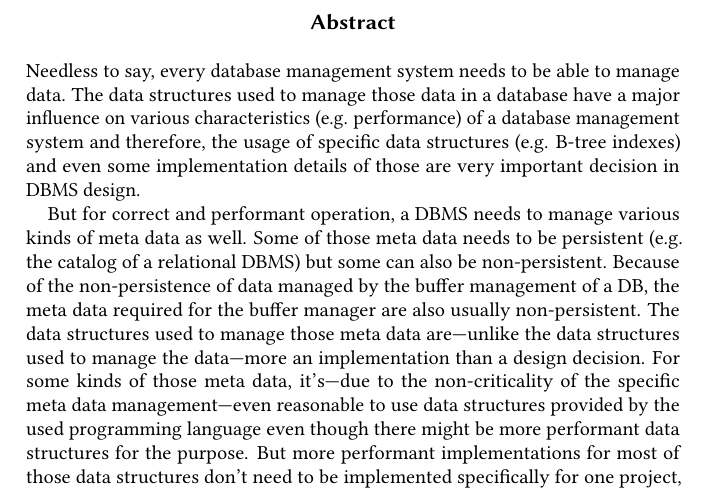
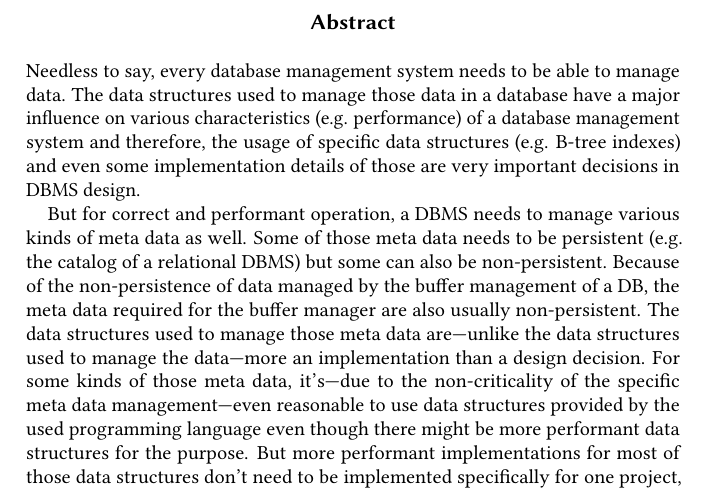
Before and after one commit to iMax3060/Project-Thesis, a LaTeX thesis (thesis.tex, which reads tex/abstract.tex): part of page 2 of 24, cut so that both start at the same text. Compiled offline with pdfLaTeX.

Commit message:
Fixed a minor typo in the abstract

```diff
--- a/tex/abstract.tex
+++ b/tex/abstract.tex
@@ -9,7 +9,7 @@
 	}
 
 \begin{myabstract}
-	Needless to say, every database management system needs to be able to manage data. The data structures used to manage those data in a database have a major influence on various characteristics (e.g. performance) of a database management system and therefore, the usage of specific data structures (e.g. B-tree indexes) and even some implementation details of those are very important decision in DBMS design.
+	Needless to say, every database management system needs to be able to manage data. The data structures used to manage those data in a database have a major influence on various characteristics (e.g. performance) of a database management system and therefore, the usage of specific data structures (e.g. B-tree indexes) and even some implementation details of those are very important decisions in DBMS design.
 
 	But for correct and performant operation, a DBMS needs to manage various kinds of meta data as well. Some of those meta data needs to be persistent (e.g. the catalog of a relational DBMS) but some can also be non-persistent. Because of the non-persistence of data managed by the buffer management of a DB, the meta data required for the buffer manager are also usually non-persistent. The data structures used to manage those meta data are---unlike the data structures used to manage the data---more an implementation than a design decision. For some kinds of those meta data, it's---due to the non-criticality of the specific meta data management---even reasonable to use data structures provided by the used programming language even though there might be more performant data structures for the purpose. But more performant implementations for most of those data structures don't need to be implemented specifically for one project, there are many different implementations available in open source and proprietary libraries.
 
```
